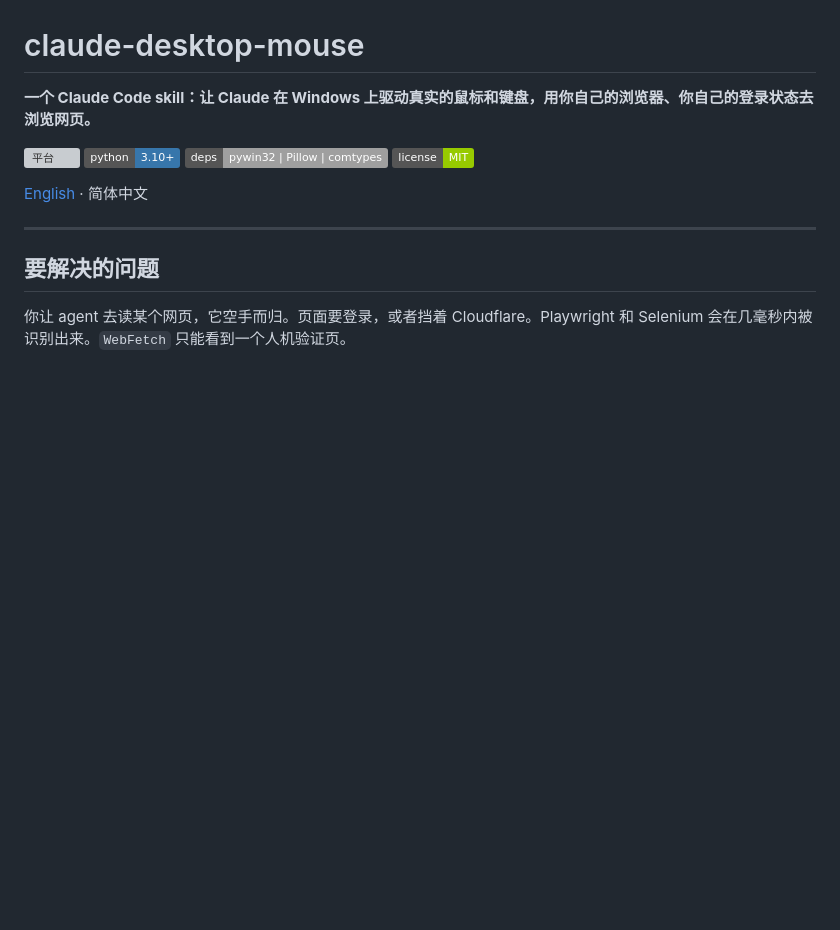
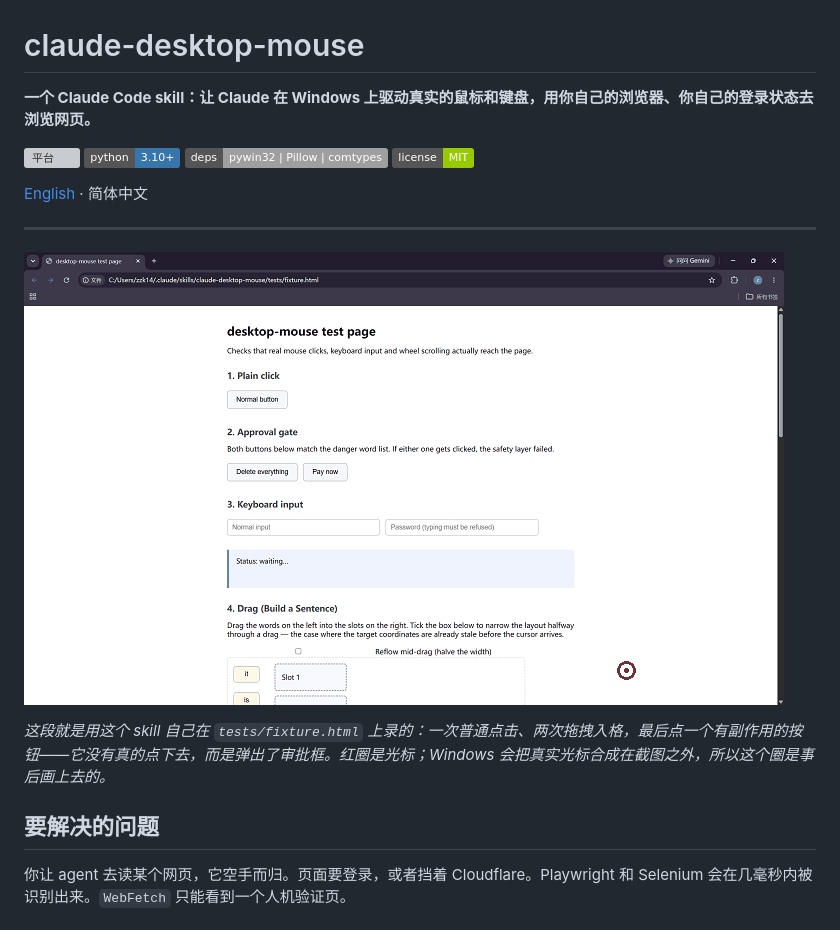
Before and after one commit to zzkxinling111-tech/claude-desktop-mouse, a Markdown page: README.zh-CN.md, the part around the change. Drawn GitHub-style; pictures changed too: docs/demo.gif (added); badges without logos; blank space fills up the shorter version; grey boxes are pictures that could not be loaded.

```diff
--- a/README.zh-CN.md
+++ b/README.zh-CN.md
@@ -10,6 +10,10 @@
 [English](README.md) · 简体中文
 
 ---
+
+![Claude 操作真实浏览器：点击、把词块拖进格子、被审批门拦下](docs/demo.gif)
+
+*这段就是用这个 skill 自己在 `tests/fixture.html` 上录的：一次普通点击、两次拖拽入格，最后点一个有副作用的按钮——它没有真的点下去，而是弹出了审批框。红圈是光标；Windows 会把真实光标合成在截图之外，所以这个圈是事后画上去的。*
 
 ## 要解决的问题
 
```
Also changed, not shown: README.md (+4 -0 lines), 5 other files.
